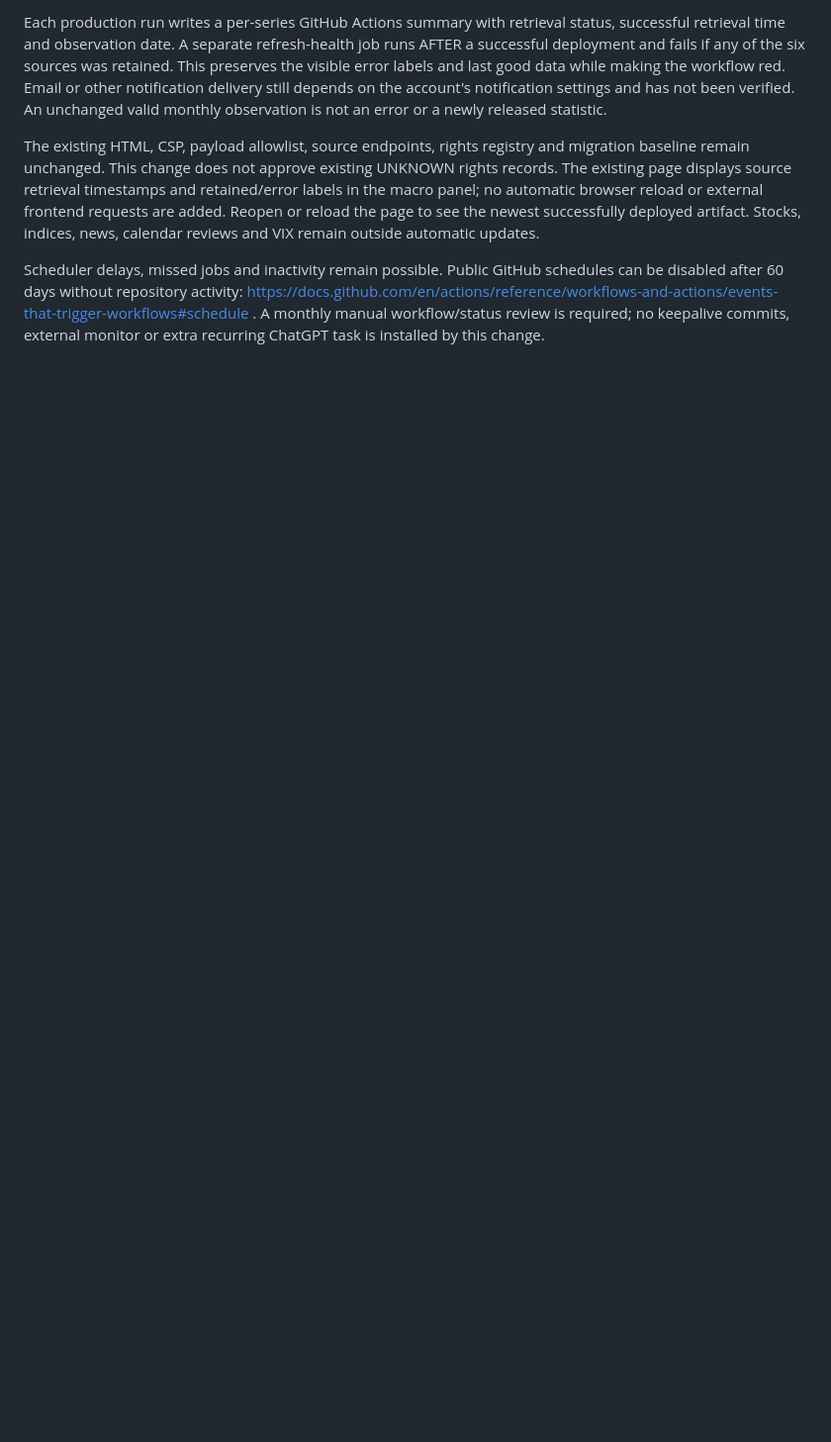
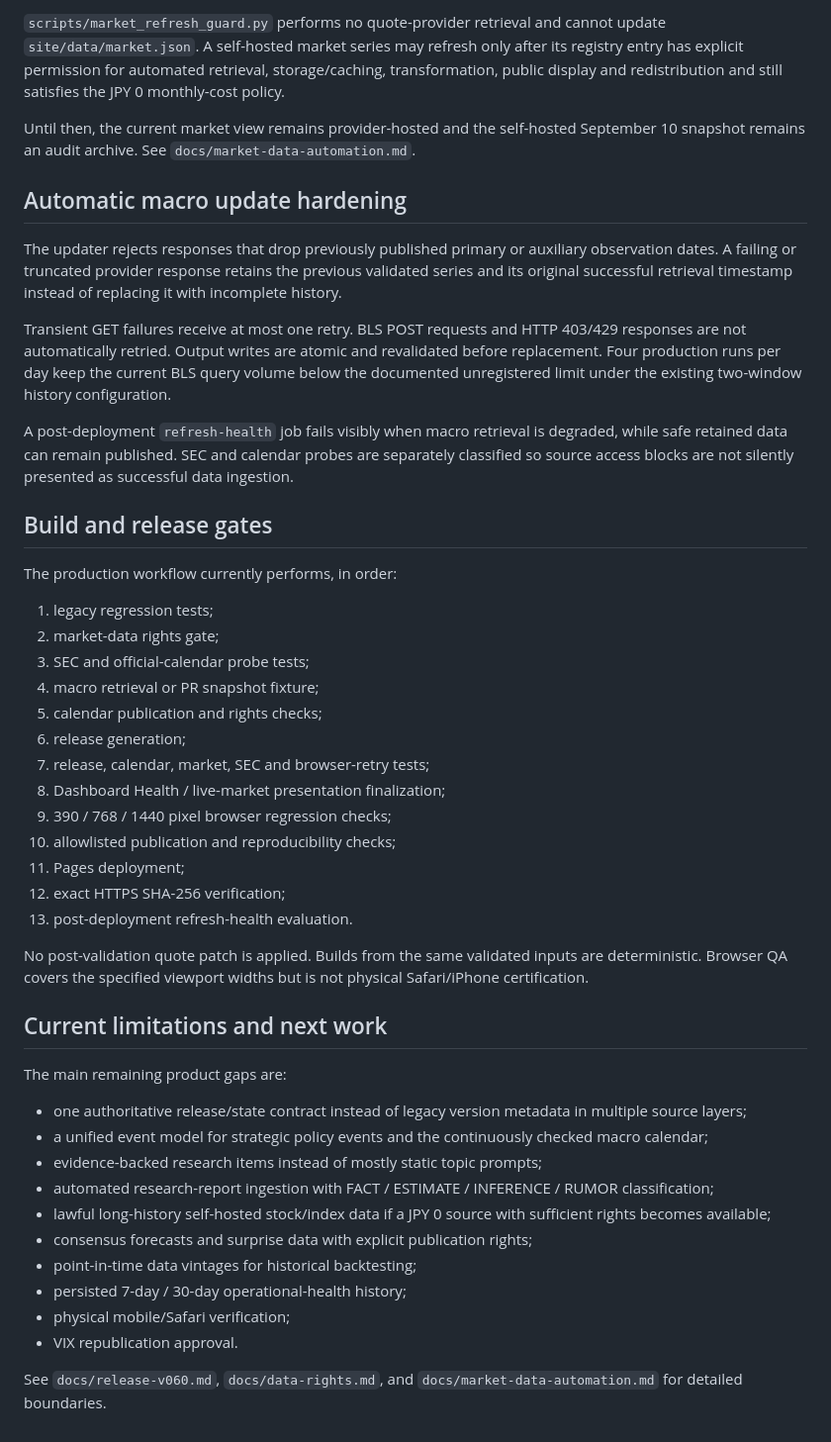
Before and after one commit to nora69boy/economics-dashboard-public, a Markdown page: README.md, the part around one of its changes. Shown at 99% size. Drawn GitHub-style; blank space fills up the shorter version.

Commit message:
Align dashboard documentation with current production behavior

```diff
--- a/README.md
+++ b/README.md
@@ -44,6 +42,49 @@ Transient GET failures receive at most one retry; BLS POST requests and HTTP 429
 
-Each production run writes a per-series GitHub Actions summary with retrieval status, successful retrieval time and observation date. A separate refresh-health job runs AFTER a successful deployment and fails if any of the six sources was retained. This preserves the visible error labels and last good data while making the workflow red. Email or other notification delivery still depends on the account's notification settings and has not been verified. An unchanged valid monthly observation is not an error or a newly released statistic.
+`scripts/market_refresh_guard.py` performs no quote-provider retrieval and cannot update `site/data/market.json`. A self-hosted market series may refresh only after its registry entry has explicit permission for automated retrieval, storage/caching, transformation, public display and redistribution and still satisfies the JPY 0 monthly-cost policy.
 
-The existing HTML, CSP, payload allowlist, source endpoints, rights registry and migration baseline remain unchanged. This change does not approve existing UNKNOWN rights records. The existing page displays source retrieval timestamps and retained/error labels in the macro panel; no automatic browser reload or external frontend requests are added. Reopen or reload the page to see the newest successfully deployed artifact. Stocks, indices, news, calendar reviews and VIX remain outside automatic updates.
+Until then, the current market view remains provider-hosted and the self-hosted September 10 snapshot remains an audit archive. See `docs/market-data-automation.md`.
 
-Scheduler delays, missed jobs and inactivity remain possible. Public GitHub schedules can be disabled after 60 days without repository activity: https://docs.github.com/en/actions/reference/workflows-and-actions/events-that-trigger-workflows#schedule . A monthly manual workflow/status review is required; no keepalive commits, external monitor or extra recurring ChatGPT task is installed by this change.
+## Automatic macro update hardening
+
+The updater rejects responses that drop previously published primary or auxiliary observation dates. A failing or truncated provider response retains the previous validated series and its original successful retrieval timestamp instead of replacing it with incomplete history.
+
+Transient GET failures receive at most one retry. BLS POST requests and HTTP 403/429 responses are not automatically retried. Output writes are atomic and revalidated before replacement. Four production runs per day keep the current BLS query volume below the documented unregistered limit under the existing two-window history configuration.
+
+A post-deployment `refresh-health` job fails visibly when macro retrieval is degraded, while safe retained data can remain published. SEC and calendar probes are separately classified so source access blocks are not silently presented as successful data ingestion.
+
+## Build and release gates
+
+The production workflow currently performs, in order:
+
+1. legacy regression tests;
+2. market-data rights gate;
+3. SEC and official-calendar probe tests;
+4. macro retrieval or PR snapshot fixture;
+5. calendar publication and rights checks;
+6. release generation;
+7. release, calendar, market, SEC and browser-retry tests;
+8. Dashboard Health / live-market presentation finalization;
+9. 390 / 768 / 1440 pixel browser regression checks;
+10. allowlisted publication and reproducibility checks;
+11. Pages deployment;
+12. exact HTTPS SHA-256 verification;
+13. post-deployment refresh-health evaluation.
+
+No post-validation quote patch is applied. Builds from the same validated inputs are deterministic. Browser QA covers the specified viewport widths but is not physical Safari/iPhone certification.
+
+## Current limitations and next work
+
+The main remaining product gaps are:
+
+- one authoritative release/state contract instead of legacy version metadata in multiple source layers;
+- a unified event model for strategic policy events and the continuously checked macro calendar;
+- evidence-backed research items instead of mostly static topic prompts;
+- automated research-report ingestion with FACT / ESTIMATE / INFERENCE / RUMOR classification;
+- lawful long-history self-hosted stock/index data if a JPY 0 source with sufficient rights becomes available;
+- consensus forecasts and surprise data with explicit publication rights;
+- point-in-time data vintages for historical backtesting;
+- persisted 7-day / 30-day operational-health history;
+- physical mobile/Safari verification;
+- VIX republication approval.
+
+See `docs/release-v060.md`, `docs/data-rights.md`, and `docs/market-data-automation.md` for detailed boundaries.
```
Also changed, not shown: other parts of README.md (+23 -25 lines).
